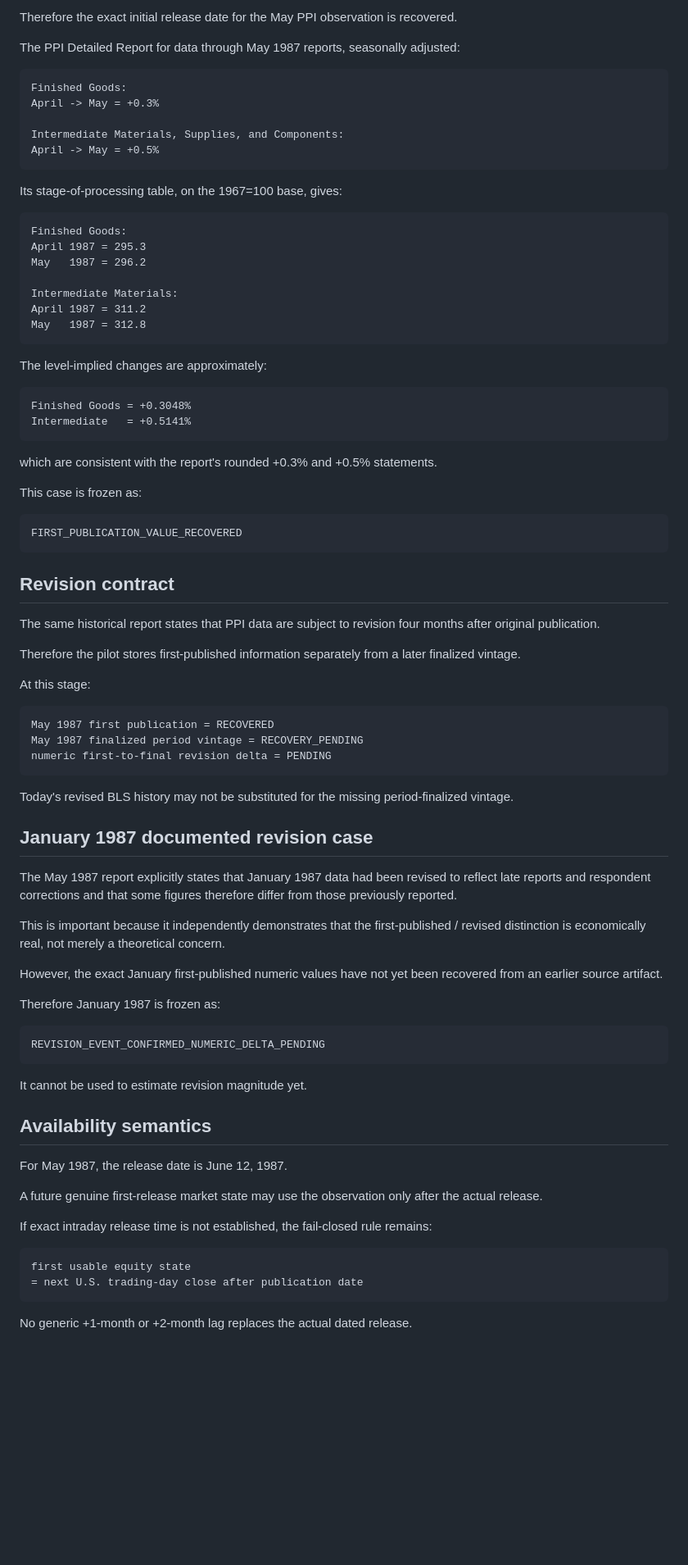
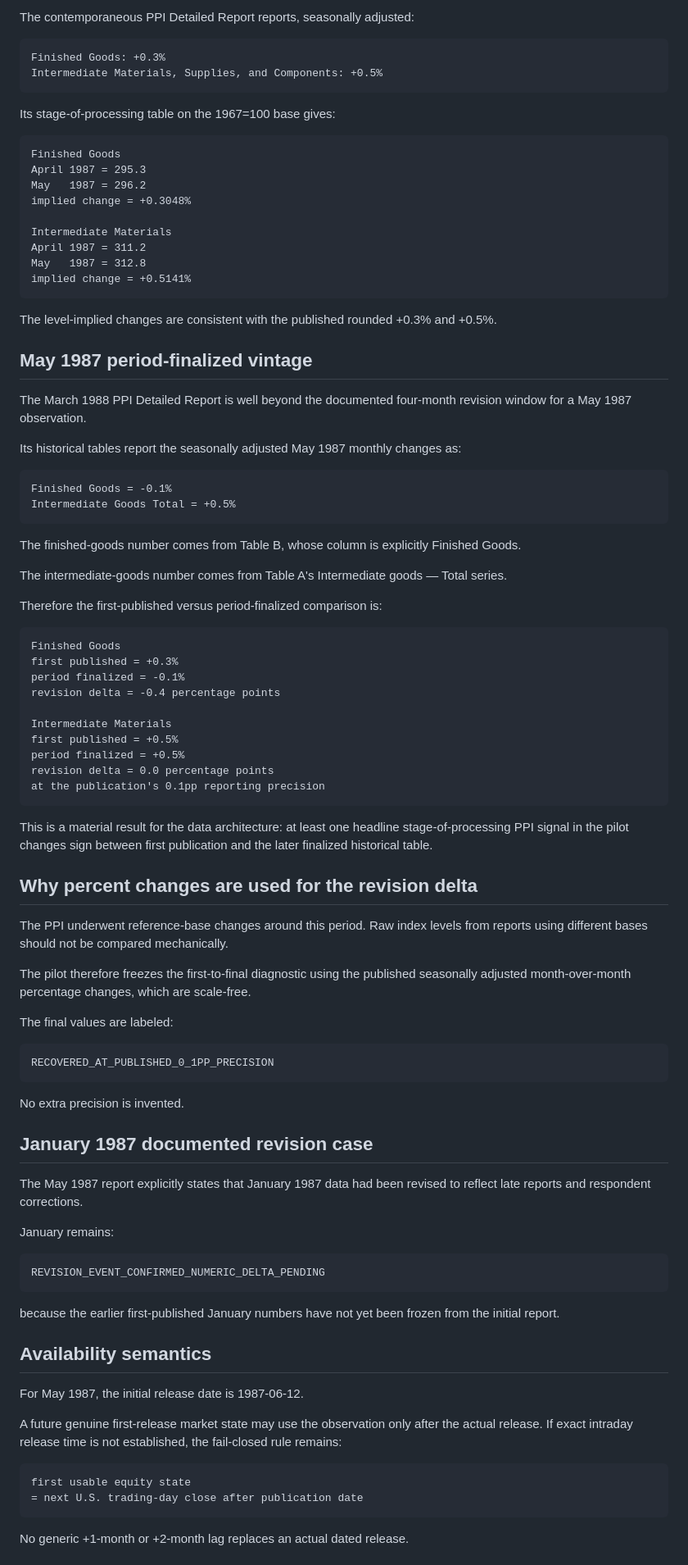
Before and after one commit to galbbb2772/market-indicators-v1, a Markdown page: research/MARKET_TOP_NG3_FIRST_RELEASE_PILOT_1987.md, the part around one of its changes. Shown at 82% size. Rendered like a GitHub page; blank space fills up the shorter version.

Commit message:
Document finalized May-1987 PPI vintage and revisions

````diff
--- a/research/MARKET_TOP_NG3_FIRST_RELEASE_PILOT_1987.md
+++ b/research/MARKET_TOP_NG3_FIRST_RELEASE_PILOT_1987.md
@@ -30,88 +31,96 @@ release date: June 12, 1987
 ```
 
-Therefore the exact initial release date for the May PPI observation is recovered.
-
-The PPI Detailed Report for data through May 1987 reports, seasonally adjusted:
+The contemporaneous PPI Detailed Report reports, seasonally adjusted:
 
 ```
-Finished Goods:
-April -> May = +0.3%
-
-Intermediate Materials, Supplies, and Components:
-April -> May = +0.5%
+Finished Goods: +0.3%
+Intermediate Materials, Supplies, and Components: +0.5%
 ```
 
-Its stage-of-processing table, on the 1967=100 base, gives:
+Its stage-of-processing table on the 1967=100 base gives:
 
 ```
-Finished Goods:
+Finished Goods
 April 1987 = 295.3
 May   1987 = 296.2
+implied change = +0.3048%
 
-Intermediate Materials:
+Intermediate Materials
 April 1987 = 311.2
 May   1987 = 312.8
+implied change = +0.5141%
 ```
 
-The level-implied changes are approximately:
+The level-implied changes are consistent with the published rounded +0.3% and +0.5%.
+
+## May 1987 period-finalized vintage
+
+The March 1988 PPI Detailed Report is well beyond the documented four-month revision window for a May 1987 observation.
+
+Its historical tables report the seasonally adjusted May 1987 monthly changes as:
 
 ```
-Finished Goods = +0.3048%
-Intermediate   = +0.5141%
+Finished Goods = -0.1%
+Intermediate Goods Total = +0.5%
 ```
 
-which are consistent with the report's rounded +0.3% and +0.5% statements.
+The finished-goods number comes from Table B, whose column is explicitly Finished Goods.
 
-This case is frozen as:
+The intermediate-goods number comes from Table A's Intermediate goods — Total series.
+
+Therefore the first-published versus period-finalized comparison is:
 
 ```
-FIRST_PUBLICATION_VALUE_RECOVERED
+Finished Goods
+first published = +0.3%
+period finalized = -0.1%
+revision delta = -0.4 percentage points
+
+Intermediate Materials
+first published = +0.5%
+period finalized = +0.5%
+revision delta = 0.0 percentage points
+at the publication's 0.1pp reporting precision
 ```
 
-## Revision contract
+This is a material result for the data architecture: at least one headline stage-of-processing PPI signal in the pilot changes sign between first publication and the later finalized historical table.
 
-The same historical report states that PPI data are subject to revision four months after original publication.
+## Why percent changes are used for the revision delta
 
-Therefore the pilot stores first-published information separately from a later finalized vintage.
+The PPI underwent reference-base changes around this period. Raw index levels from reports using different bases should not be compared mechanically.
 
-At this stage:
+The pilot therefore freezes the first-to-final diagnostic using the published seasonally adjusted month-over-month percentage changes, which are scale-free.
+
+The final values are labeled:
 
 ```
-May 1987 first publication = RECOVERED
-May 1987 finalized period vintage = RECOVERY_PENDING
-numeric first-to-final revision delta = PENDING
+RECOVERED_AT_PUBLISHED_0_1PP_PRECISION
 ```
 
-Today's revised BLS history may not be substituted for the missing period-finalized vintage.
+No extra precision is invented.
 
 ## January 1987 documented revision case
 
-The May 1987 report explicitly states that January 1987 data had been revised to reflect late reports and respondent corrections and that some figures therefore differ from those previously reported.
+The May 1987 report explicitly states that January 1987 data had been revised to reflect late reports and respondent corrections.
 
-This is important because it independently demonstrates that the first-published / revised distinction is economically real, not merely a theoretical concern.
-
-However, the exact January first-published numeric values have not yet been recovered from an earlier source artifact.
-
-Therefore January 1987 is frozen as:
+January remains:
 
 ```
 REVISION_EVENT_CONFIRMED_NUMERIC_DELTA_PENDING
 ```
 
-It cannot be used to estimate revision magnitude yet.
+because the earlier first-published January numbers have not yet been frozen from the initial report.
 
 ## Availability semantics
 
-For May 1987, the release date is June 12, 1987.
+For May 1987, the initial release date is 1987-06-12.
 
-A future genuine first-release market state may use the observation only after the actual release.
-
-If exact intraday release time is not established, the fail-closed rule remains:
+A future genuine first-release market state may use the observation only after the actual release. If exact intraday release time is not established, the fail-closed rule remains:
 
 ```
 first usable equity state
 = next U.S. trading-day close after publication date
 ```
 
-No generic +1-month or +2-month lag replaces the actual dated release.
+No generic +1-month or +2-month lag replaces an actual dated release.
 
````
Also changed, not shown: other parts of research/MARKET_TOP_NG3_FIRST_RELEASE_PILOT_1987.md (+23 -27 lines).
